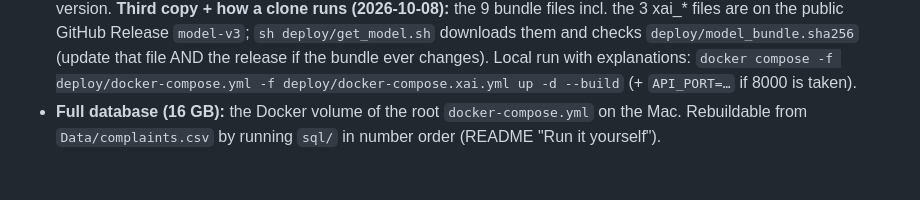
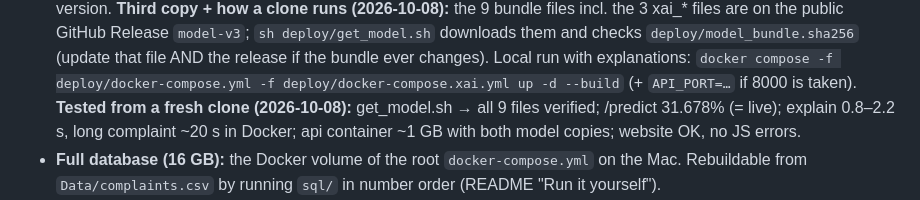
Before and after one commit to Bajaj30/TriageIQ, a Markdown page: CLAUDE.md, the part around the change. Drawn GitHub-style; blank space fills up the shorter version.

```diff
--- a/CLAUDE.md
+++ b/CLAUDE.md
@@ -36,6 +36,8 @@ EC2 `3.106.107.237` (403 without the secret; 5 req/s per visitor) → FastAPI (`
   Release `model-v3`; `sh deploy/get_model.sh` downloads them and checks `deploy/model_bundle.sha256` (update that
   file AND the release if the bundle ever changes). Local run with explanations: `docker compose -f
   deploy/docker-compose.yml -f deploy/docker-compose.xai.yml up -d --build` (+ `API_PORT=…` if 8000 is taken).
+  **Tested from a fresh clone (2026-10-08):** get_model.sh → all 9 files verified; /predict 31.678% (= live); explain
+  0.8–2.2 s, long complaint ~20 s in Docker; api container ~1 GB with both model copies; website OK, no JS errors.
 - **Full database (16 GB):** the Docker volume of the root `docker-compose.yml` on the Mac. Rebuildable from
   `Data/complaints.csv` by running `sql/` in number order (README "Run it yourself").
 - **Secrets:** root `.env` (local DB) · `deploy/.env` on the server (DB password + ORIGIN_SECRET) · Vercel env
```
Also changed, not shown: README.md (+2 -0 lines).
